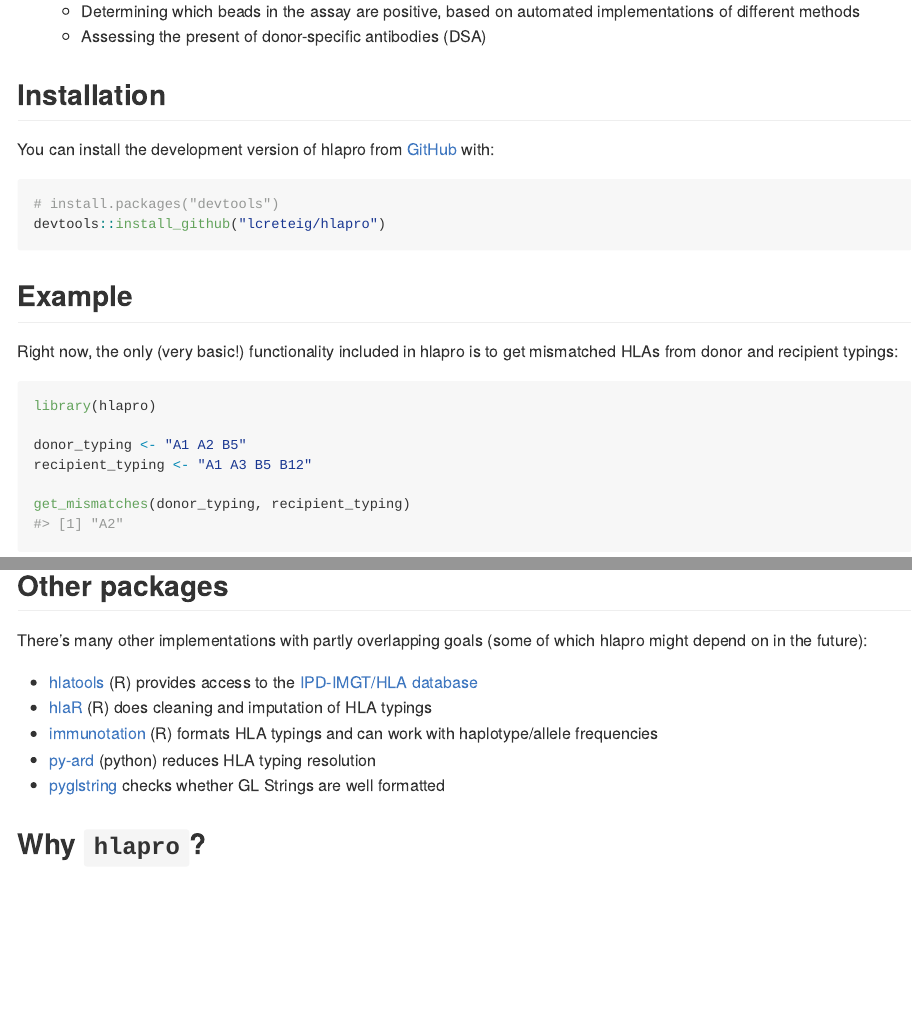
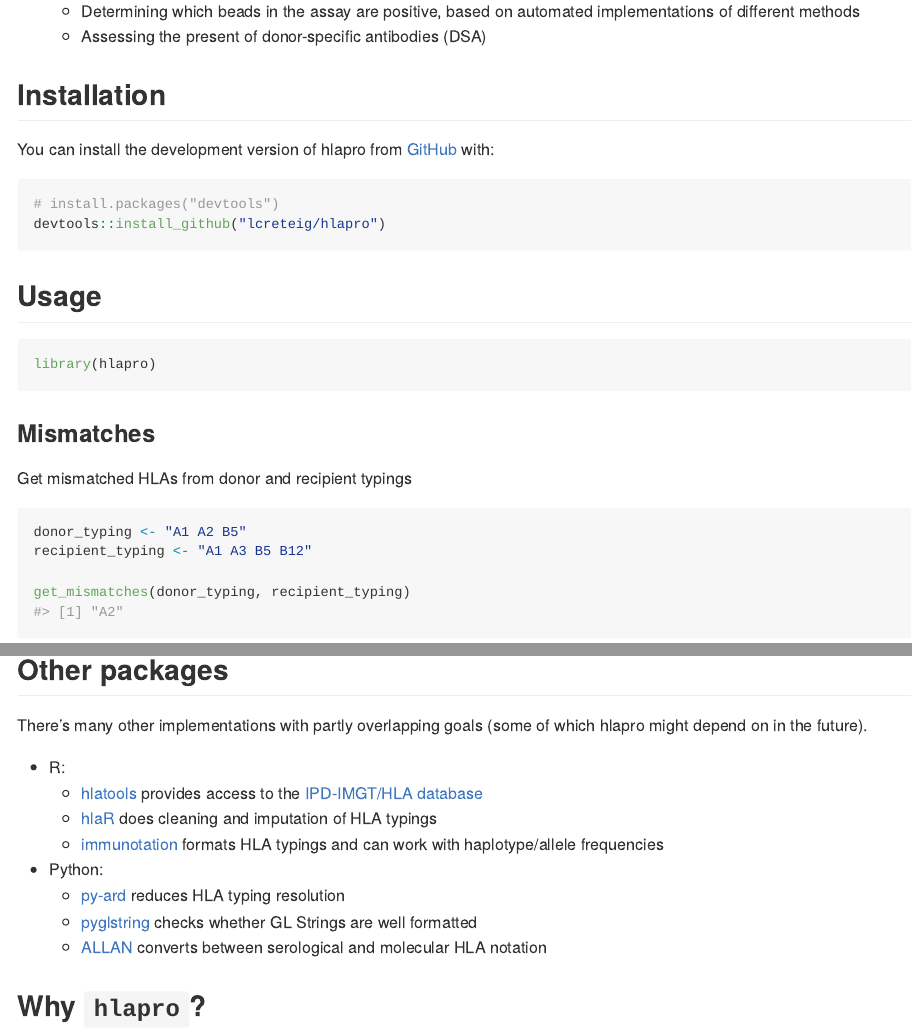
Before and after one commit to lcreteig/hlapro, an R Markdown document (README.Rmd): the page in a window 1100 px wide, from 440 px down, and a second part further down, joined at a grey line. The pictures show the output file README.md that the author committed with the source, drawn offline in the style of GitHub.

Commit message:
Update README

````diff
--- a/README.Rmd
+++ b/README.Rmd
@@ -44,13 +44,17 @@ You can install the development version of hlapro from [GitHub](https://github.c
 devtools::install_github("lcreteig/hlapro")
 ```
 
-## Example
+## Usage
 
-Right now, the only (very basic!) functionality included in hlapro is to get mismatched HLAs from donor and recipient typings:
+```{r}
+library(hlapro)
+```
 
-```{r example}
-library(hlapro)
+### Mismatches
 
+Get mismatched HLAs from donor and recipient typings
+
+```{r mismatch}
 donor_typing <- "A1 A2 B5"
 recipient_typing <- "A1 A3 B5 B12"
 
@@ -60,12 +77,16 @@ get_mismatches(donor_typing, recipient_typing)
 ## Other packages
 
-There's many other implementations with partly overlapping goals (some of which hlapro might depend on in the future):
+There's many other implementations with partly overlapping goals (some of which hlapro might depend on in the future).
 
--   [hlatools](https://github.com/gschofl/hlatools) (R) provides access to the [IPD-IMGT/HLA database](https://www.ebi.ac.uk/ipd/imgt/hla/)
--   [hlaR](https://cran.r-project.org/web/packages/hlaR) (R) does cleaning and imputation of HLA typings
--   [immunotation](http://bioconductor.org/packages/release/bioc/html/immunotation.html) (R) formats HLA typings and can work with haplotype/allele frequencies
--   [py-ard](https://github.com/nmdp-bioinformatics/py-ard) (python) reduces HLA typing resolution
--   [pyglstring](https://github.com/nmdp-bioinformatics/pyglstring) checks whether GL Strings are well formatted
+- R:
+  - [hlatools](https://github.com/gschofl/hlatools) provides access to the [IPD-IMGT/HLA database](https://www.ebi.ac.uk/ipd/imgt/hla/)
+  - [hlaR](https://cran.r-project.org/web/packages/hlaR) does cleaning and imputation of HLA typings
+  - [immunotation](http://bioconductor.org/packages/release/bioc/html/immunotation.html) formats HLA typings and can work with haplotype/allele frequencies
+
+- Python:
+  - [py-ard](https://github.com/nmdp-bioinformatics/py-ard) reduces HLA typing resolution
+  - [pyglstring](https://github.com/nmdp-bioinformatics/pyglstring) checks whether GL Strings are well formatted
+  - [ALLAN](https://github.com/lgragert/hla-who-to-unos) converts between serological and molecular HLA notation
 
 ## Why `hlapro`?
 
````
Also changed, not shown: README.md, README.Rmd (13 more changed lines).
